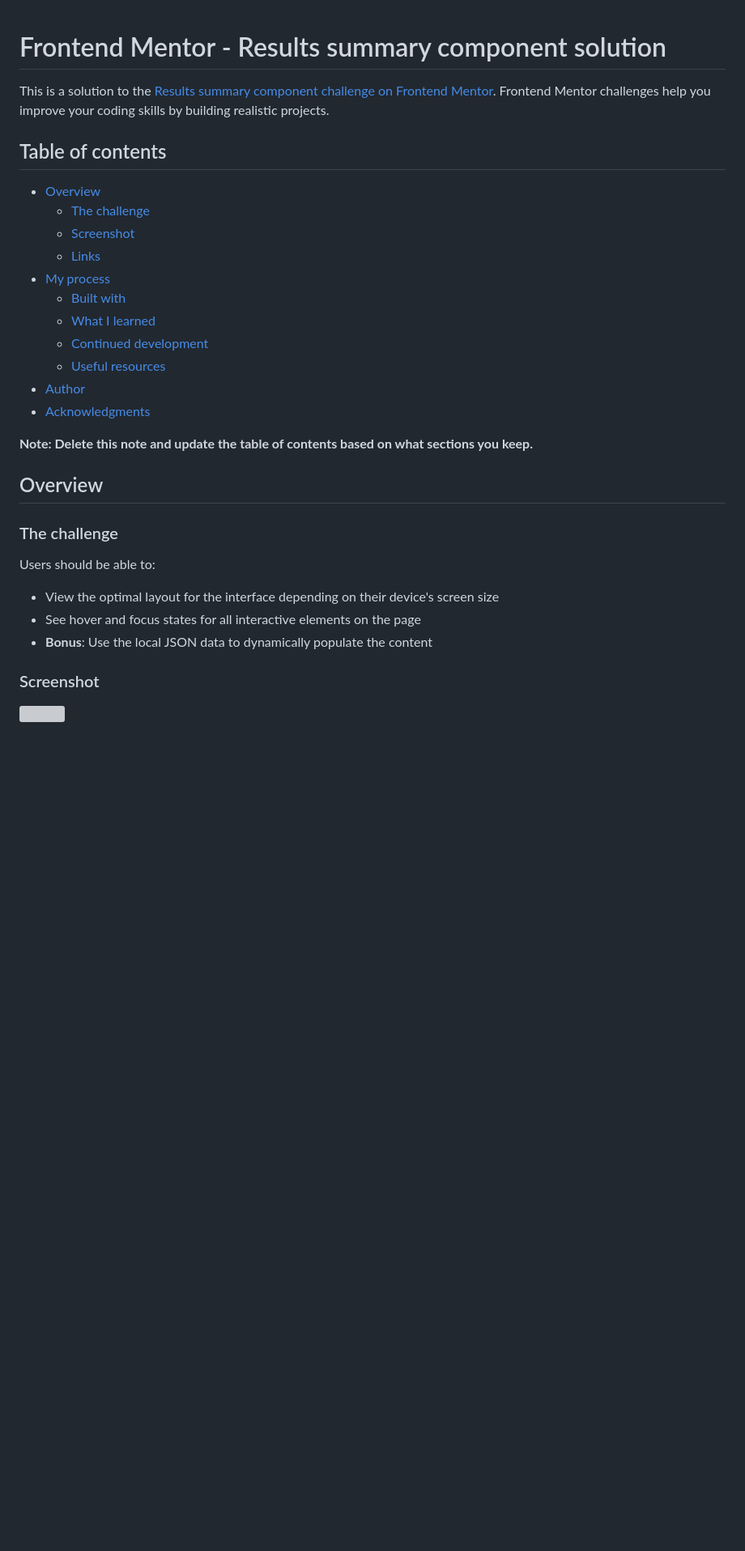
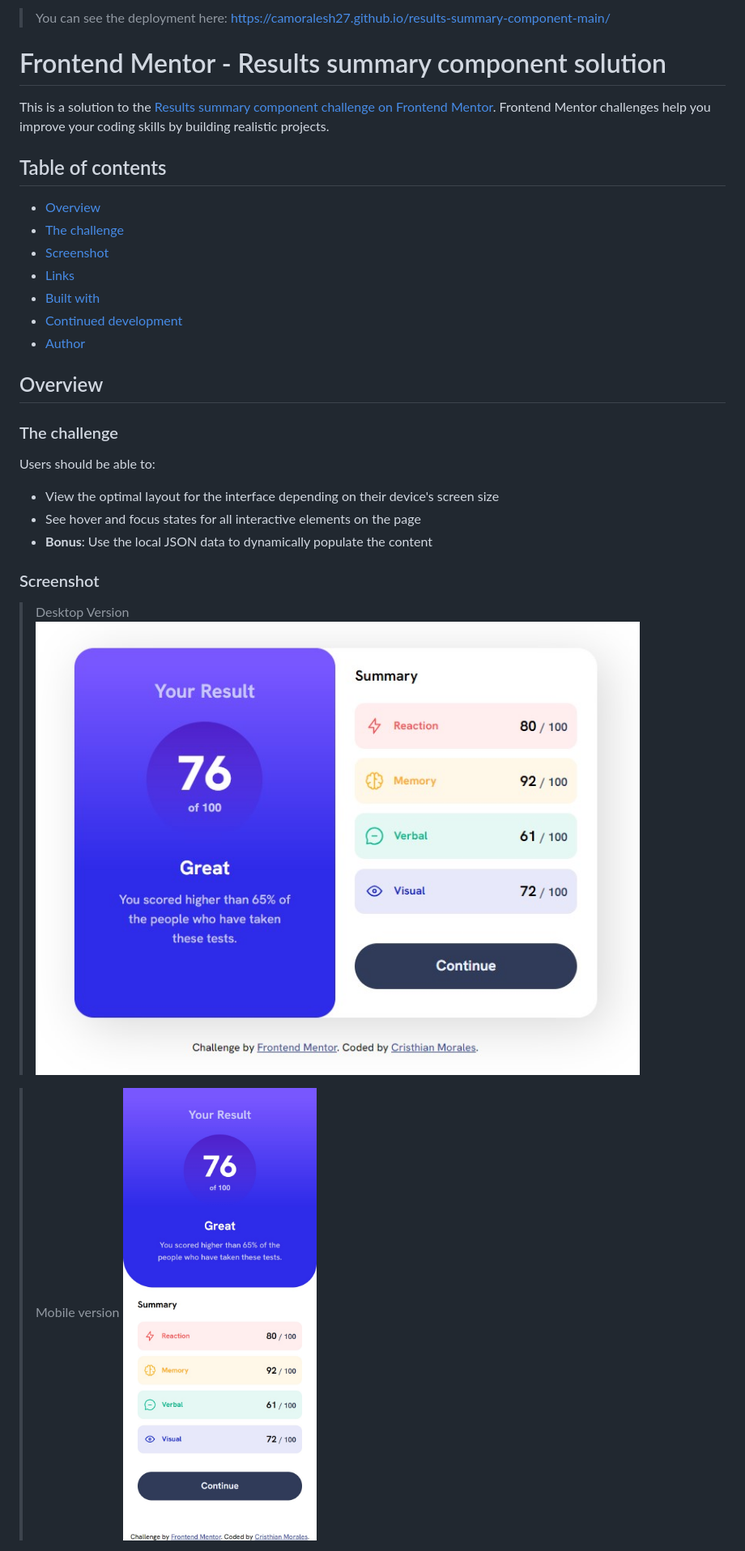
Before and after one commit to Camoralesh27/results-summary-component-main, a Markdown page: README.md, the part around the change printed below. Shown: that part at 81% size. Drawn GitHub-style; pictures changed too: design/desktop version.jpg (added), design/mobile version.jpg (added); blank space fills up the shorter version; grey boxes are pictures that could not be loaded.

Commit message:
writing the README

```diff
--- a/README.md
+++ b/README.md
@@ -1,22 +1,19 @@
+> You can see the deployment here: https://camoralesh27.github.io/results-summary-component-main/
+
 # Frontend Mentor - Results summary component solution
 
 This is a solution to the [Results summary component challenge on Frontend Mentor](https://www.frontendmentor.io/challenges/results-summary-component-CE_K6s0maV). Frontend Mentor challenges help you improve your coding skills by building realistic projects.
 
 ## Table of contents
 
-- [Overview](#overview)
+  - [Overview](#overview)
   - [The challenge](#the-challenge)
   - [Screenshot](#screenshot)
   - [Links](#links)
-- [My process](#my-process)
   - [Built with](#built-with)
-  - [What I learned](#what-i-learned)
   - [Continued development](#continued-development)
-  - [Useful resources](#useful-resources)
-- [Author](#author)
-- [Acknowledgments](#acknowledgments)
+  - [Author](#author)
 
-**Note: Delete this note and update the table of contents based on what sections you keep.**
 
 ## Overview
 
@@ -29,6 +26,9 @@ Users should be able to:
 - **Bonus**: Use the local JSON data to dynamically populate the content
 
 ### Screenshot
+> Desktop Version
+![](./design/desktop%20version.jpg)
 
-![](./screenshot.jpg)
+> Mobile version
+![](./design/mobile%20version.jpg)
 
```
Also changed, not shown: other parts of README.md (+5 -60 lines), 1 other file.
